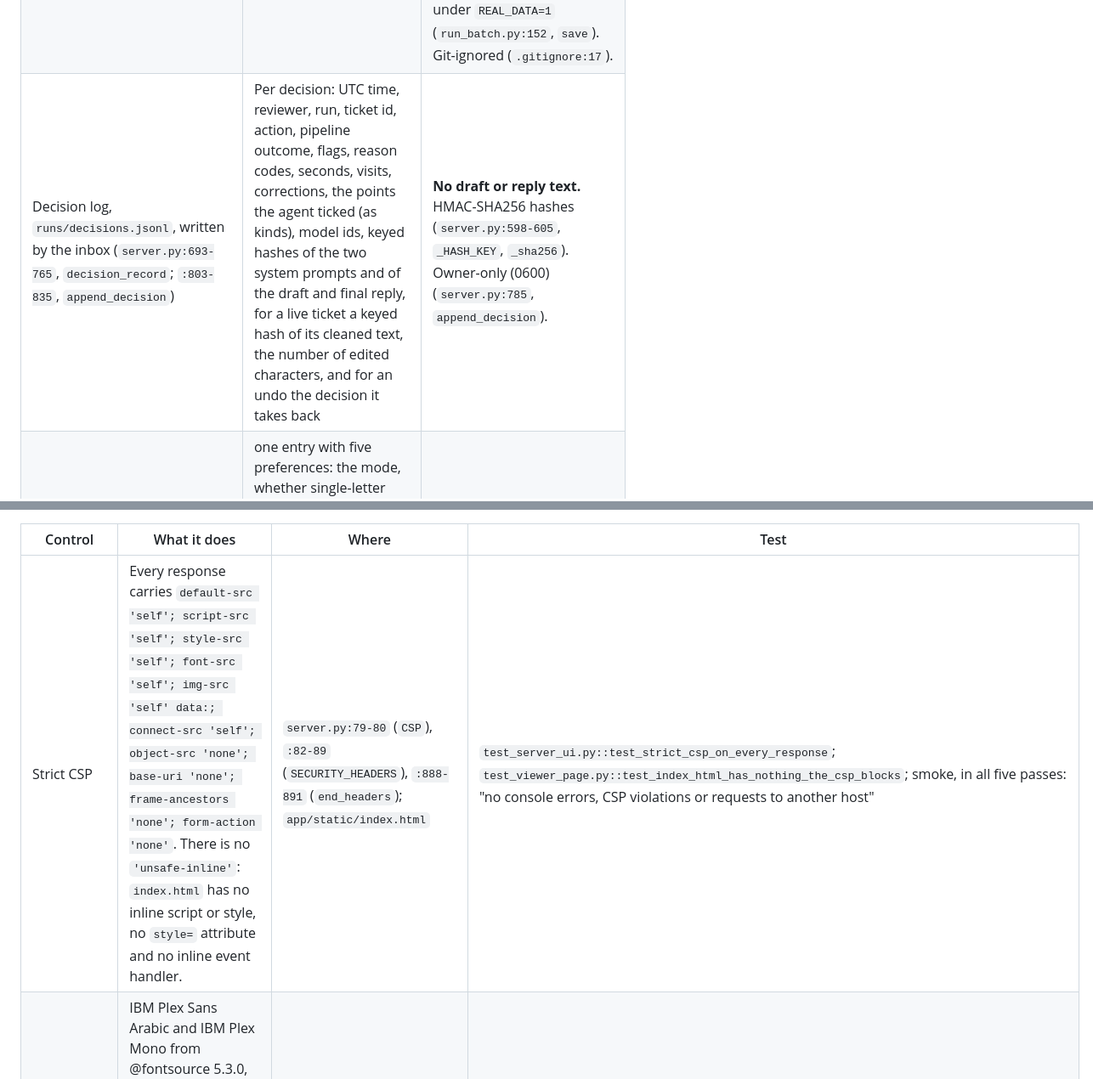
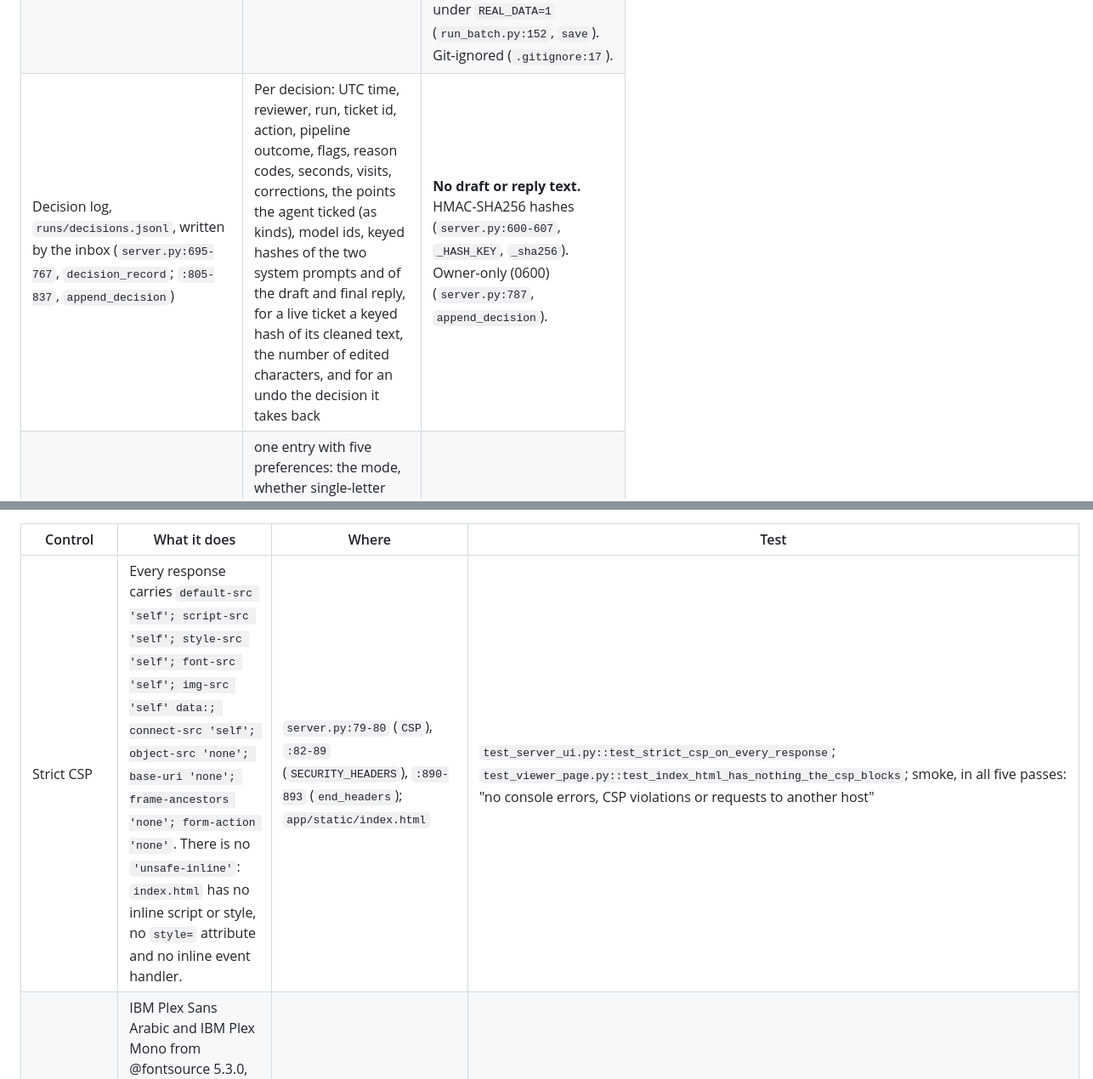
Before and after one commit to SDeath-Scythe/Support-Pipeline-Automation, a Markdown page: SECURITY.md, 2 parts joined by grey strips. Shown at 85% size. Drawn GitHub-style.

```diff
--- a/SECURITY.md
+++ b/SECURITY.md
@@ -139,6 +139,6 @@ From a ticket arriving to an agent's decision:
 |---|---|---|
 | Input batch file, supplied by the institution (`README.md:67`) | full ticket text, unmasked | **None from the tool.** It neither creates nor protects this file. Delete it after the run. |
 | Batch run file, `runs/<time>-<set>-<backend>.json` (`run_batch.py:123`, `:143`, `main`) | ticket text, every prompt, every model reply, drafts, team notes, token counts | Masked by default (`clean.py:205-225`, `mask_for_logs`, `mask_run`). Numbers of 7 or more digits keep only their first and last two digits. Card numbers are masked, and so is a code written after a code word. **Names are not masked.** Owner-only (0600) under `REAL_DATA=1` (`run_batch.py:152`, `save`). Git-ignored (`.gitignore:17`). |
-| Decision log, `runs/decisions.jsonl`, written by the inbox (`server.py:693-765`, `decision_record`; `:803-835`, `append_decision`) | Per decision: UTC time, reviewer, run, ticket id, action, pipeline outcome, flags, reason codes, seconds, visits, corrections, the points the agent ticked (as kinds), model ids, keyed hashes of the two system prompts and of the draft and final reply, for a live ticket a keyed hash of its cleaned text, the number of edited characters, and for an undo the decision it takes back | **No draft or reply text.** HMAC-SHA256 hashes (`server.py:598-605`, `_HASH_KEY`, `_sha256`). Owner-only (0600) (`server.py:785`, `append_decision`). |
+| Decision log, `runs/decisions.jsonl`, written by the inbox (`server.py:695-767`, `decision_record`; `:805-837`, `append_decision`) | Per decision: UTC time, reviewer, run, ticket id, action, pipeline outcome, flags, reason codes, seconds, visits, corrections, the points the agent ticked (as kinds), model ids, keyed hashes of the two system prompts and of the draft and final reply, for a live ticket a keyed hash of its cleaned text, the number of edited characters, and for an undo the decision it takes back | **No draft or reply text.** HMAC-SHA256 hashes (`server.py:600-607`, `_HASH_KEY`, `_sha256`). Owner-only (0600) (`server.py:787`, `append_decision`). |
 | The agent's browser, `localStorage` | one entry with five preferences: the mode, whether single-letter shortcuts are on, whether the "why" panel is open, the run on screen, and whether the first-visit card was closed (`util.js:231-255`, `loadPrefs`, `savePrefs`) | No ticket text, drafts, edits or ticks. Those stay in the page's memory (`state.js:1-2`). |
 | A `.env` file, if someone creates one (looked for from `src/pipeline/` upward, so the repository folder counts) | the API key and any other setting | **Plain text on disk.** `llm.py` loads it at import (`llm.py:54`, `:58`), and the no-key error suggests creating it (`llm.py:217-219`, `_get_client`). Git-ignored (`.gitignore:2-4`), which only keeps it out of git. |
@@ -238,6 +238,6 @@ Source: [OWASP GenAI](https://genai.owasp.org/llm-top-10/). The pipeline uses no
 
 | Control | What it does | Where | Test |
 |---|---|---|---|
-| Strict CSP | Every response carries `default-src 'self'; script-src 'self'; style-src 'self'; font-src 'self'; img-src 'self' data:; connect-src 'self'; object-src 'none'; base-uri 'none'; frame-ancestors 'none'; form-action 'none'`. There is no `'unsafe-inline'`: `index.html` has no inline script or style, no `style=` attribute and no inline event handler. | `server.py:79-80` (`CSP`), `:82-89` (`SECURITY_HEADERS`), `:888-891` (`end_headers`); `app/static/index.html` | `test_server_ui.py::test_strict_csp_on_every_response`; `test_viewer_page.py::test_index_html_has_nothing_the_csp_blocks`; smoke, in all five passes: "no console errors, CSP violations or requests to another host" |
+| Strict CSP | Every response carries `default-src 'self'; script-src 'self'; style-src 'self'; font-src 'self'; img-src 'self' data:; connect-src 'self'; object-src 'none'; base-uri 'none'; frame-ancestors 'none'; form-action 'none'`. There is no `'unsafe-inline'`: `index.html` has no inline script or style, no `style=` attribute and no inline event handler. | `server.py:79-80` (`CSP`), `:82-89` (`SECURITY_HEADERS`), `:890-893` (`end_headers`); `app/static/index.html` | `test_server_ui.py::test_strict_csp_on_every_response`; `test_viewer_page.py::test_index_html_has_nothing_the_csp_blocks`; smoke, in all five passes: "no console errors, CSP violations or requests to another host" |
 | Local fonts | IBM Plex Sans Arabic and IBM Plex Mono from @fontsource 5.3.0, under the SIL Open Font License 1.1 (`OFL.txt`), served from the viewer. `SOURCE.txt` records each file's URL and sha256, and the test recomputes every hash. | `app/static/fonts/` (`fonts.css`, `SOURCE.txt`, `OFL.txt`) | `test_server_ui.py::test_font_files_match_their_recorded_sha256_and_licence`, `::test_fonts_are_local_with_swap_and_unicode_ranges`, `::test_fonts_css_and_every_font_it_names_are_served` |
 | No third-party requests | Every URL in `index.html` is under `/static/`. The scripts hold no absolute URL except the SVG namespace, which is not fetched. The stylesheets import nothing from outside. `connect-src 'self'` stops the rest. | `app/static/` | `test_viewer_page.py::test_scripts_never_build_markup_from_strings_or_reach_another_site`, `::test_stylesheets_load_nothing_from_another_site`, `::test_every_file_the_page_loads_is_served_with_its_type`; smoke: "no console errors, CSP violations or requests to another host" |
```
Also changed, not shown: other parts of SECURITY.md (+22 -22 lines).
